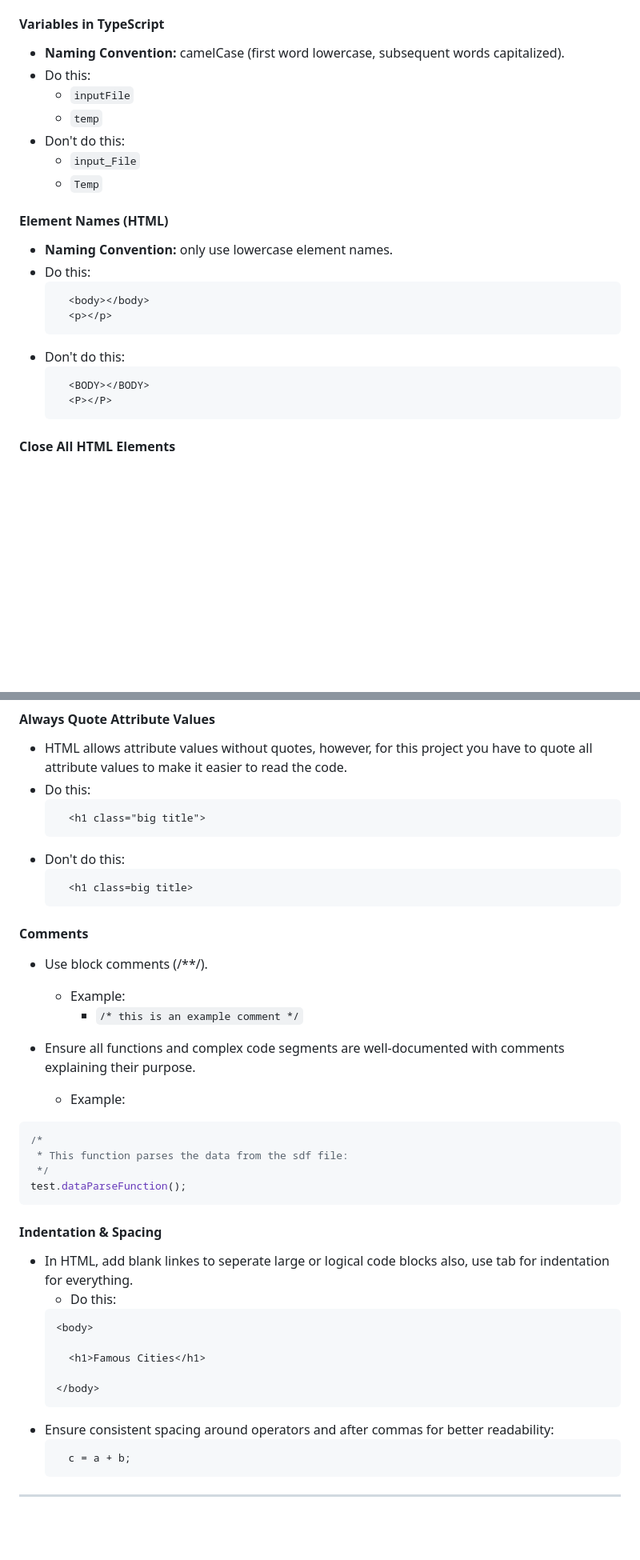
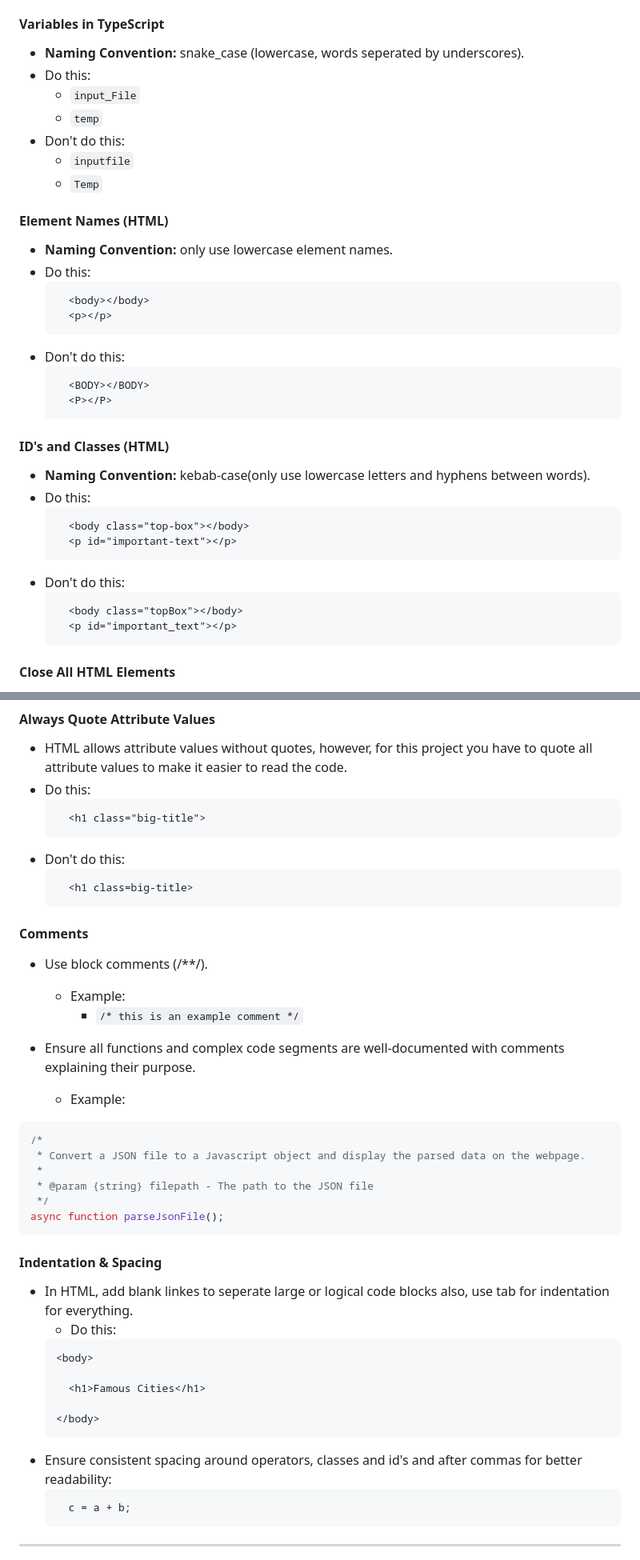
Before and after one commit to algosup/2024-2025-project-4-web-fpga-team-4, a Markdown page: documents/technical-specifications/naming-conventions.md, 2 parts joined by grey strips. Shown at 80% size. Rendered like a GitHub page; blank space fills up the shorter version.

Commit message:
UPDATE: both documents
Fixed typo's and coherency issues, as well as upgraded the comment part for TypeScript in the naming-conventions.md

````diff
--- a/documents/technical-specifications/naming-conventions.md
+++ b/documents/technical-specifications/naming-conventions.md
@@ -54,12 +55,12 @@ This document guides individuals who wish to contribute to the project. It outli
 
 #### Variables in TypeScript
 
-- **Naming Convention:** camelCase (first word lowercase, subsequent words capitalized).
+- **Naming Convention:** snake_case (lowercase, words seperated by underscores).
 - Do this:
-  - `inputFile`
+  - `input_File`
   - `temp`
 - Don't do this:
-  - `input_File`
+  - `inputfile`
   - `Temp`
 
 #### Element Names (HTML)
@@ -74,6 +75,20 @@ This document guides individuals who wish to contribute to the project. It outli
   ```html
     <BODY></BODY>
     <P></P>
+  ```
+
+#### ID's and Classes (HTML)
+
+- **Naming Convention:** kebab-case(only use lowercase letters and hyphens between words).
+- Do this:
+  ```html
+    <body class="top-box"></body>
+    <p id="important-text"></p>
+  ```
+- Don't do this:
+  ```html
+    <body class="topBox"></body>
+    <p id="important_text"></p>
   ```
 
 #### Close All HTML Elements
@@ -98,11 +113,11 @@ This document guides individuals who wish to contribute to the project. It outli
 - HTML allows attribute values without quotes, however, for this project you have to quote all attribute values to make it easier to read the code.
 - Do this:
   ```html
-    <h1 class="big title">
+    <h1 class="big-title">
   ```
 - Don't do this:
   ```html
-    <h1 class=big title>
+    <h1 class=big-title>
   ```
 
 #### Comments
@@ -116,9 +131,11 @@ This document guides individuals who wish to contribute to the project. It outli
 
 ```TypeScript
 /*
- * This function parses the data from the sdf file:
+ * Convert a JSON file to a Javascript object and display the parsed data on the webpage.
+ *
+ * @param {string} filepath - The path to the JSON file
  */
-test.dataParseFunction();
+async function parseJsonFile();
 ```
 
 #### Indentation & Spacing
@@ -132,7 +149,7 @@ test.dataParseFunction();
 
   </body>
   ```
-- Ensure consistent spacing around operators and after commas for better readability:
+- Ensure consistent spacing around operators, classes and id's and after commas for better readability:
   ```TypeScript
     c = a + b;
   ```
````
Also changed, not shown: other parts of documents/technical-specifications/naming-conventions.md (+1 -0 lines), documents/technical-specifications/technical-specifications.md (+19 -11 lines).
